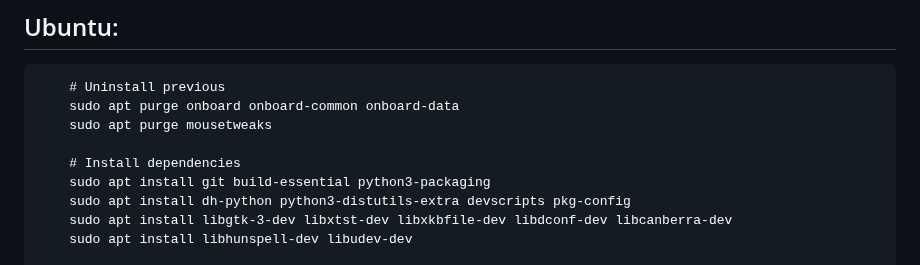
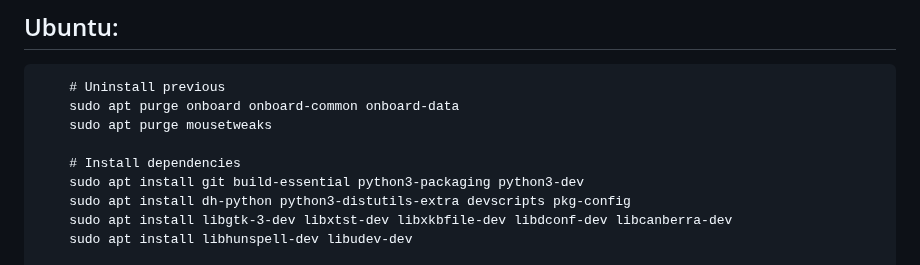
Before and after one commit to dr-ni/onboard, a Markdown page: README.md, the part around the change. GitHub-like rendering.

```diff
--- a/README.md
+++ b/README.md
@@ -29,7 +29,7 @@ new distributions are always welcome too.
         sudo apt purge mousetweaks
 
         # Install dependencies
-        sudo apt install git build-essential python3-packaging
+        sudo apt install git build-essential python3-packaging python3-dev
         sudo apt install dh-python python3-distutils-extra devscripts pkg-config
         sudo apt install libgtk-3-dev libxtst-dev libxkbfile-dev libdconf-dev libcanberra-dev
         sudo apt install libhunspell-dev libudev-dev
```
